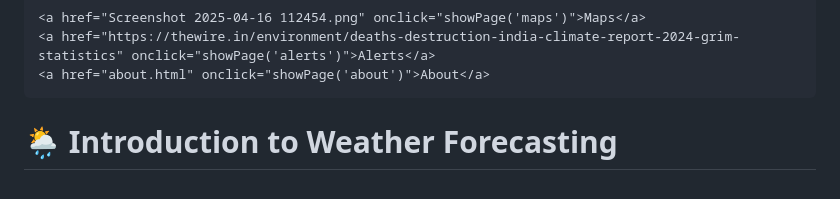
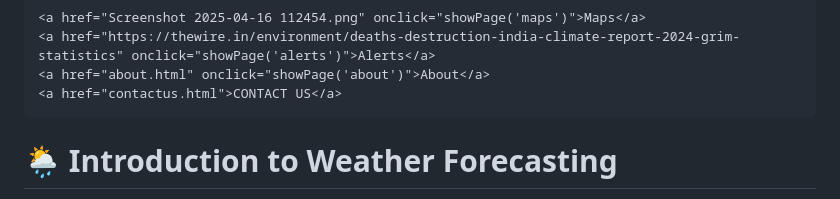
Before and after one commit to biswarupnayek/weather, a Markdown page: README.md, the part around the change. Drawn GitHub-style.

```diff
--- a/README.md
+++ b/README.md
@@ -52,6 +52,7 @@
     <a href="Screenshot 2025-04-16 112454.png" onclick="showPage('maps')">Maps</a>
     <a href="https://thewire.in/environment/deaths-destruction-india-climate-report-2024-grim-statistics" onclick="showPage('alerts')">Alerts</a>
     <a href="about.html" onclick="showPage('about')">About</a>
+    <a href="contactus.html">CONTACT US</a>
 
   </nav>
 
```
